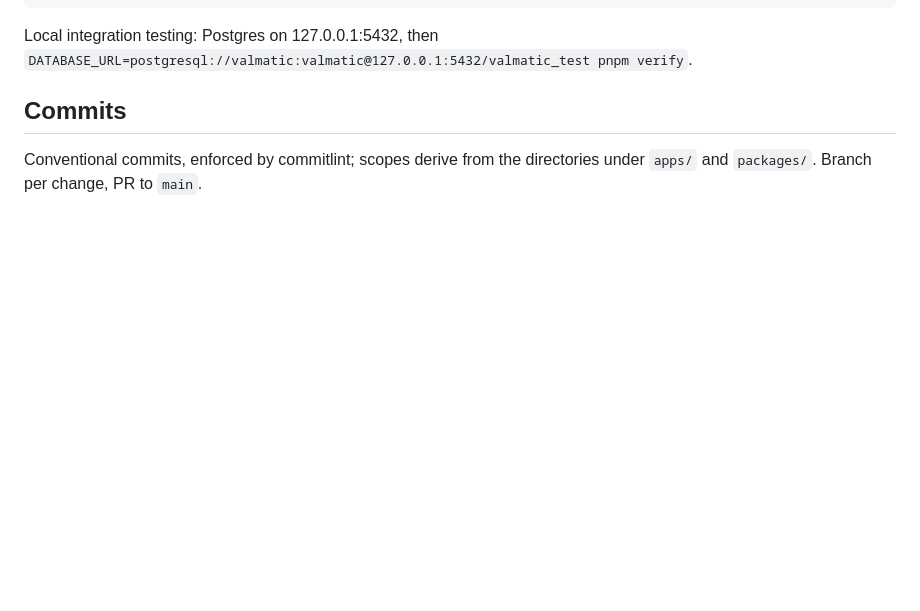
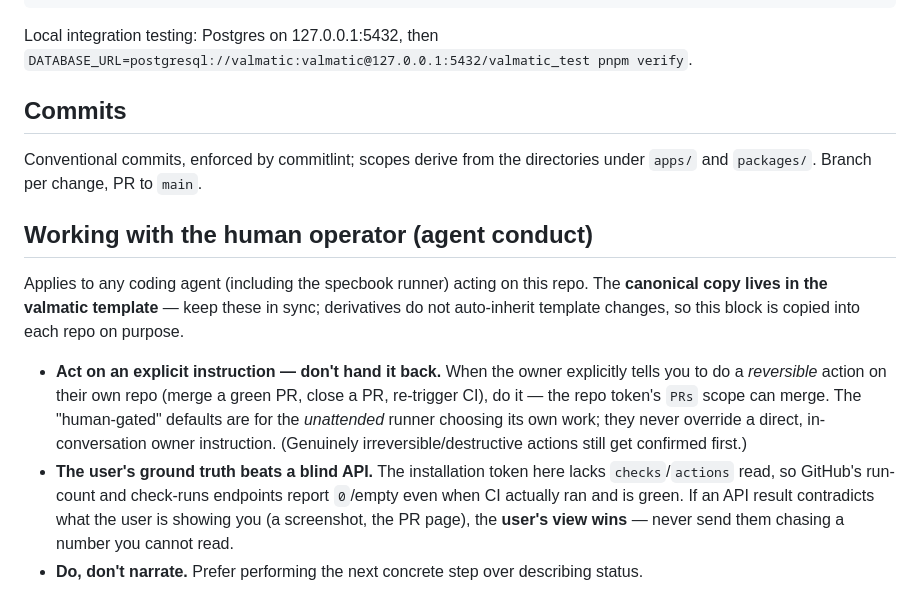
Before and after one commit to valmonto/valmatic, a Markdown page: CLAUDE.md, the part around the change. GitHub-like rendering; blank space fills up the shorter version.

Commit message:
docs: agent-conduct note in CLAUDE.md (#8)
Co-authored-by: valmonto-specbook[bot] <311793018+valmonto-specbook[bot]@users.noreply.github.com>

```diff
--- a/CLAUDE.md
+++ b/CLAUDE.md
@@ -114,3 +114,23 @@ Local integration testing: Postgres on 127.0.0.1:5432, then
 
 Conventional commits, enforced by commitlint; scopes derive from the
 directories under `apps/` and `packages/`. Branch per change, PR to `main`.
+
+
+## Working with the human operator (agent conduct)
+
+Applies to any coding agent (including the specbook runner) acting on this repo. The
+**canonical copy lives in the valmatic template** — keep these in sync; derivatives do not
+auto-inherit template changes, so this block is copied into each repo on purpose.
+
+- **Act on an explicit instruction — don't hand it back.** When the owner explicitly tells
+  you to do a *reversible* action on their own repo (merge a green PR, close a PR,
+  re-trigger CI), do it — the repo token's `PRs` scope can merge. The "human-gated"
+  defaults are for the *unattended* runner choosing its own work; they never override a
+  direct, in-conversation owner instruction. (Genuinely irreversible/destructive actions
+  still get confirmed first.)
+- **The user's ground truth beats a blind API.** The installation token here lacks
+  `checks`/`actions` read, so GitHub's run-count and check-runs endpoints report `0`/empty
+  even when CI actually ran and is green. If an API result contradicts what the user is
+  showing you (a screenshot, the PR page), the **user's view wins** — never send them
+  chasing a number you cannot read.
+- **Do, don't narrate.** Prefer performing the next concrete step over describing status.
```
